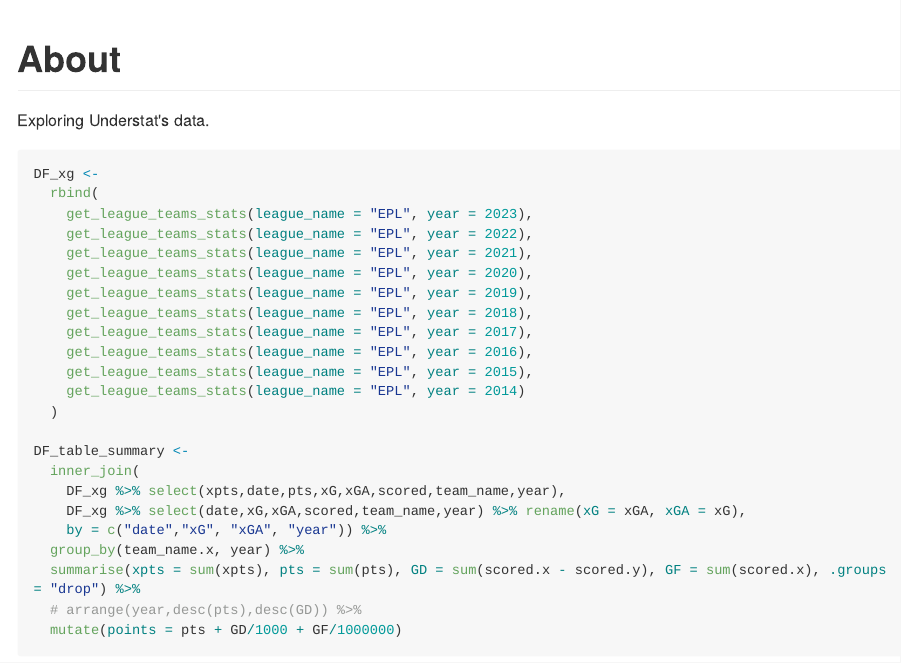
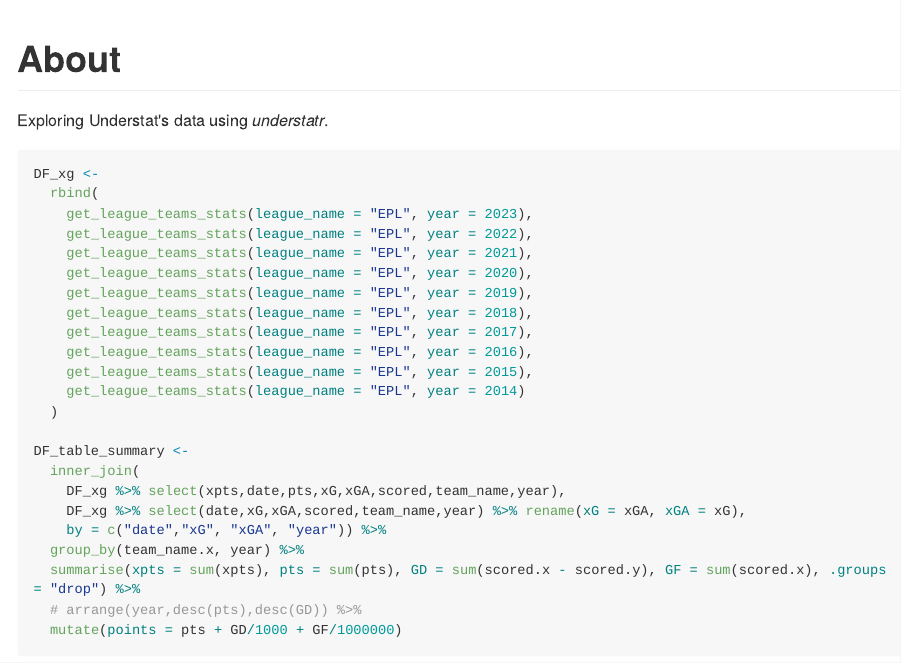
Before and after one commit to NimaHRaja/Football_xg, an R Markdown document (Exploratory_xg.Rmd): the page in a window 1100 px wide, from its top. The pictures show the output file Exploratory_xg.md that the author committed with the source, drawn offline in the style of GitHub; long lines of code are wrapped.

Commit message:
Exploratory_xg updated
Exploring Understat's data using *understatr*.

````diff
--- a/Exploratory_xg.Rmd
+++ b/Exploratory_xg.Rmd
@@ -18,7 +18,7 @@ library(knitr)
 
 # About
 
-Exploring Understat's data.
+Exploring Understat's data using *understatr*.
 
 ```{r, cache=TRUE}
 DF_xg <-
````
Also changed, not shown: Exploratory_xg.md, 1 other file.
